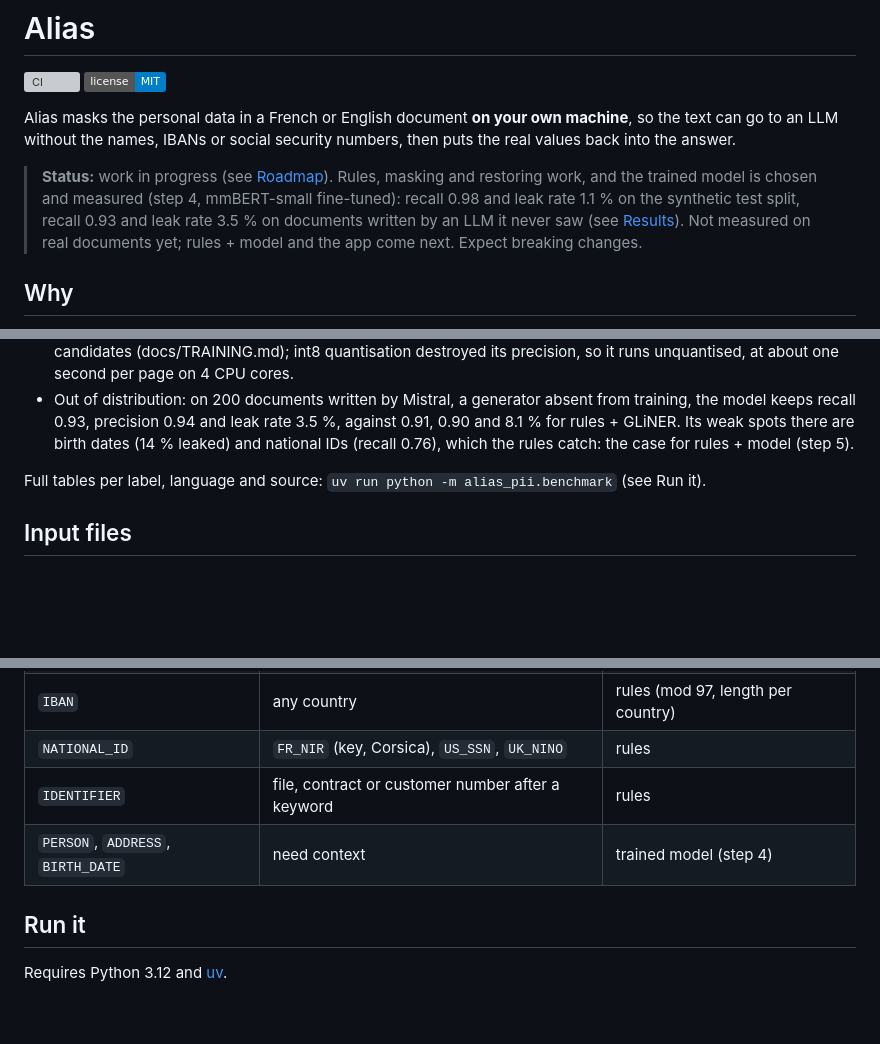
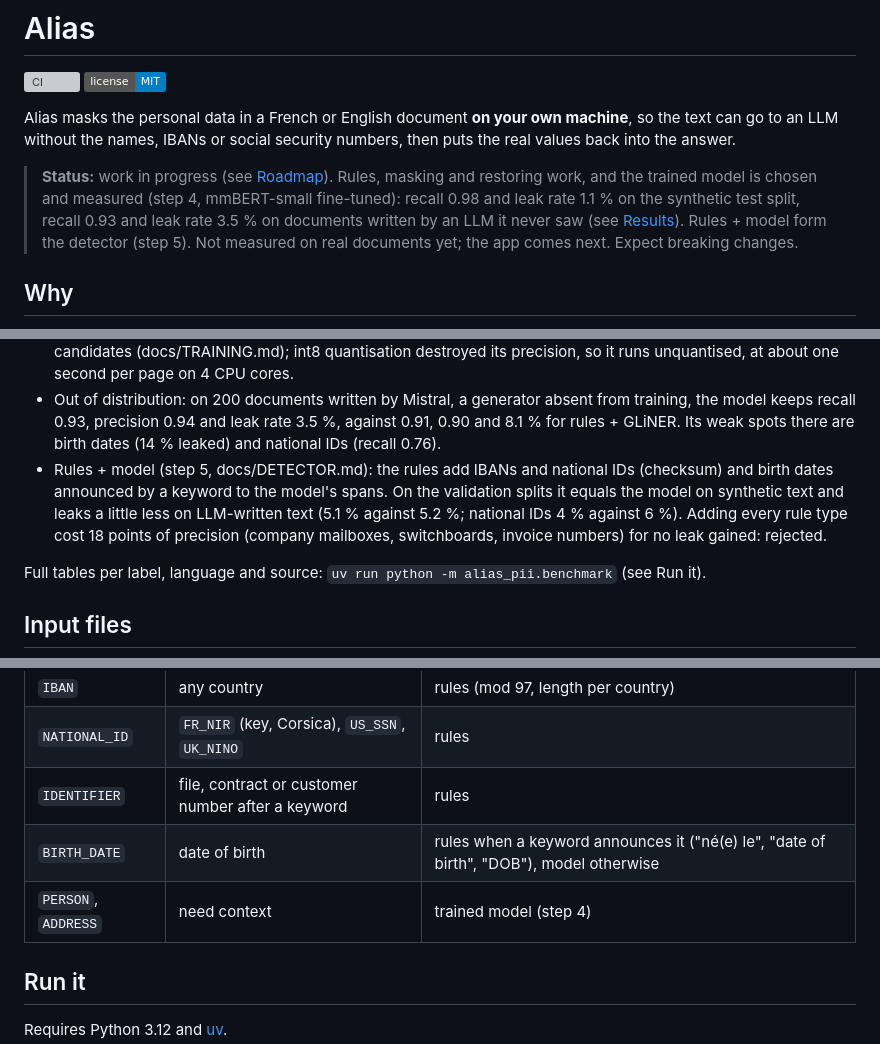
Before and after one commit to gabrielkpo/alias, a Markdown page: README.md, 3 parts joined by grey strips. GitHub-like rendering; badges without logos; blank space fills up the shorter version; grey boxes are pictures that could not be loaded.

```diff
--- a/README.md
+++ b/README.md
@@ -10,8 +10,8 @@ values back into the answer.
 > **Status:** work in progress (see [Roadmap](#status-and-roadmap)). Rules, masking and restoring
 > work, and the trained model is chosen and measured (step 4, mmBERT-small fine-tuned): recall 0.98
 > and leak rate 1.1 % on the synthetic test split, recall 0.93 and leak rate 3.5 % on documents
-> written by an LLM it never saw (see [Results](#results)). Not measured on real documents yet;
-> rules + model and the app come next. Expect breaking changes.
+> written by an LLM it never saw (see [Results](#results)). Rules + model form the detector (step
+> 5). Not measured on real documents yet; the app comes next. Expect breaking changes.
 
 ## Why
 Hospitals, banks and public bodies want to use LLMs on their documents, but cannot send a
@@ -124,7 +124,12 @@ sets come later; these numbers measure the methods on our labels, not on real do
 - Out of distribution: on 200 documents written by Mistral, a generator absent from training, the
   model keeps recall 0.93, precision 0.94 and leak rate 3.5 %, against 0.91, 0.90 and 8.1 % for
   rules + GLiNER. Its weak spots there are birth dates (14 % leaked) and national IDs (recall
-  0.76), which the rules catch: the case for rules + model (step 5).
+  0.76).
+- Rules + model (step 5, docs/DETECTOR.md): the rules add IBANs and national IDs (checksum) and
+  birth dates announced by a keyword to the model's spans. On the validation splits it equals the
+  model on synthetic text and leaks a little less on LLM-written text (5.1 % against 5.2 %;
+  national IDs 4 % against 6 %). Adding every rule type cost 18 points of precision (company
+  mailboxes, switchboards, invoice numbers) for no leak gained: rejected.
 
 Full tables per label, language and source: `uv run python -m alias_pii.benchmark` (see Run it).
 
@@ -160,7 +165,8 @@ Known limits of the readers:
 | `IBAN` | any country | rules (mod 97, length per country) |
 | `NATIONAL_ID` | `FR_NIR` (key, Corsica), `US_SSN`, `UK_NINO` | rules |
 | `IDENTIFIER` | file, contract or customer number after a keyword | rules |
-| `PERSON`, `ADDRESS`, `BIRTH_DATE` | need context | trained model (step 4) |
+| `BIRTH_DATE` | date of birth | rules when a keyword announces it ("né(e) le", "date of birth", "DOB"), model otherwise |
+| `PERSON`, `ADDRESS` | need context | trained model (step 4) |
 
 ## Run it
 Requires Python 3.12 and [uv](https://docs.astral.sh/uv/).
```
Also changed, not shown: other parts of README.md (+2 -2 lines), docs/DETECTOR.md (+13 -1 lines).
